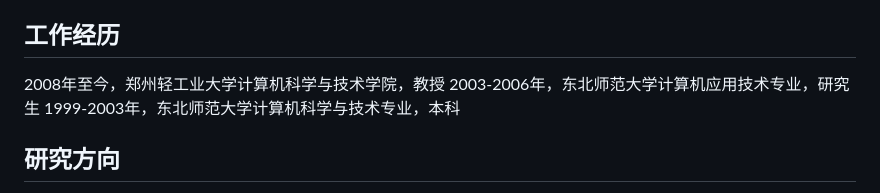
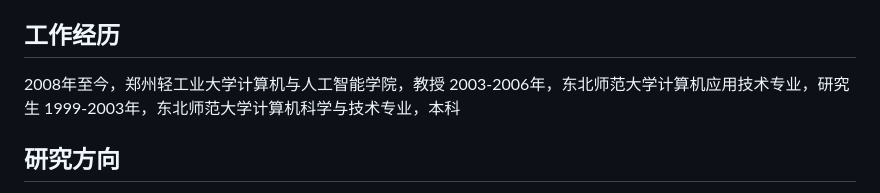
Before and after one commit to caizengyu/caizengyu.github.io, a Markdown page: README.md, the part around the change. Rendered like a GitHub page.

```diff
--- a/README.md
+++ b/README.md
@@ -4,7 +4,7 @@
 蔡增玉，男，1979年12月生，教授，硕士生导师，主要从网络空间安全、人工智能、信息系统开发等方面的研究工作。中国计算机学会会员、中国人工智能学会会员、ACSIT会员。全国大学生信息安全竞赛评审专家、全国研究生教育评估监测专家库专家、全国本科毕业论文（设计）抽检评审专家库。
 
 ## 工作经历
-2008年至今，郑州轻工业大学计算机科学与技术学院，教授
+2008年至今，郑州轻工业大学计算机与人工智能学院，教授
 2003-2006年，东北师范大学计算机应用技术专业，研究生
 1999-2003年，东北师范大学计算机科学与技术专业，本科
 
```
